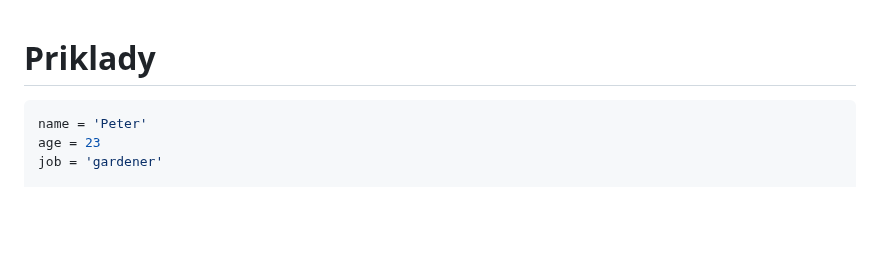
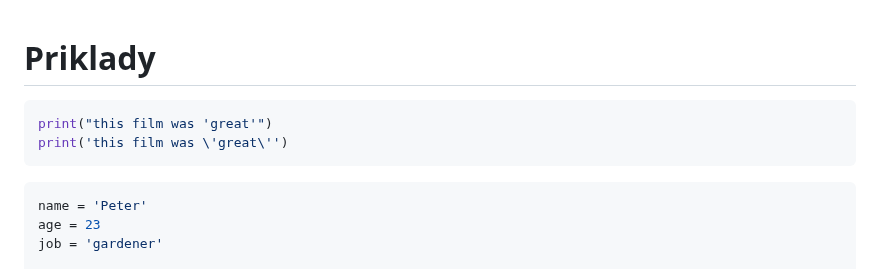
Before and after one commit to janbodnar/Python-Skolenie, a Markdown page: test.md, the part around the change. Drawn GitHub-style; blank space fills up the shorter version.

````diff
--- a/test.md
+++ b/test.md
@@ -1,4 +1,10 @@
 # Priklady
+
+```python
+print("this film was 'great'")
+print('this film was \'great\'')
+```
+
 
 ```python
 name = 'Peter'
````
